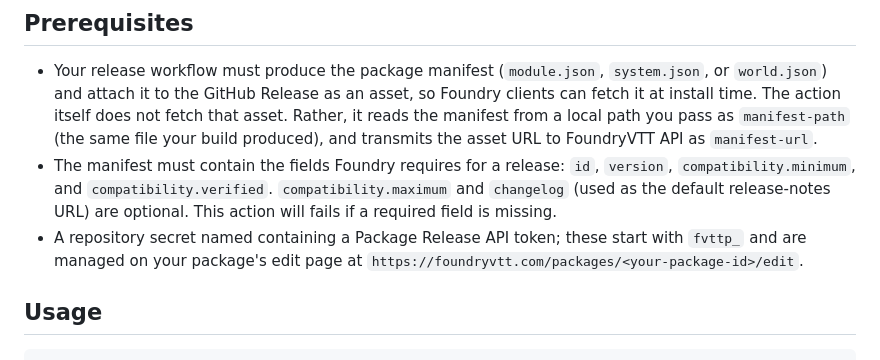
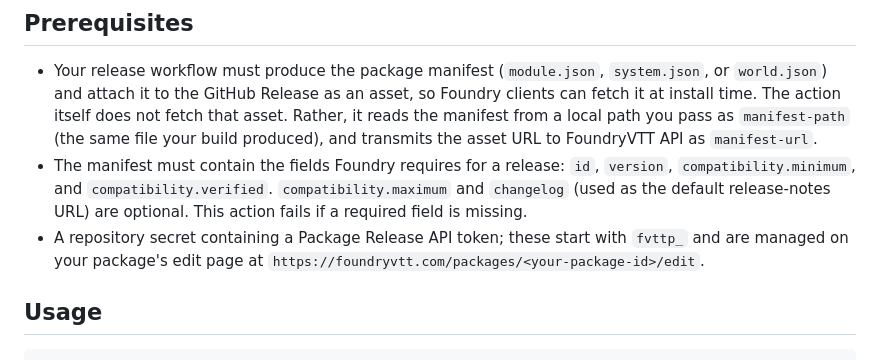
Before and after one commit to henry-malinowski/publish-foundryvtt-package, a Markdown page: README.md, the part around the change. Rendered like a GitHub page.

Commit message:
Fix README typos in prerequisites
"will fails" -> "fails"; drop the stray "named" in "a repository secret named containing".

```diff
--- a/README.md
+++ b/README.md
@@ -5,8 +5,8 @@ Composite GitHub Action that publishes a FoundryVTT package release via the offi
 ## Prerequisites
 
 - Your release workflow must produce the package manifest (`module.json`, `system.json`, or `world.json`) and attach it to the GitHub Release as an asset, so Foundry clients can fetch it at install time. The action itself does not fetch that asset. Rather, it reads the manifest from a local path you pass as `manifest-path` (the same file your build produced), and transmits the asset URL to FoundryVTT API as `manifest-url`.
-- The manifest must contain the fields Foundry requires for a release: `id`, `version`, `compatibility.minimum`, and `compatibility.verified`. `compatibility.maximum` and `changelog` (used as the default release-notes URL) are optional. This action will fails if a required field is missing.
-- A repository secret named containing a Package Release API token; these start with `fvttp_` and are managed on your package's edit page at `https://foundryvtt.com/packages/<your-package-id>/edit`.
+- The manifest must contain the fields Foundry requires for a release: `id`, `version`, `compatibility.minimum`, and `compatibility.verified`. `compatibility.maximum` and `changelog` (used as the default release-notes URL) are optional. This action fails if a required field is missing.
+- A repository secret containing a Package Release API token; these start with `fvttp_` and are managed on your package's edit page at `https://foundryvtt.com/packages/<your-package-id>/edit`.
 
 ## Usage
 
```
